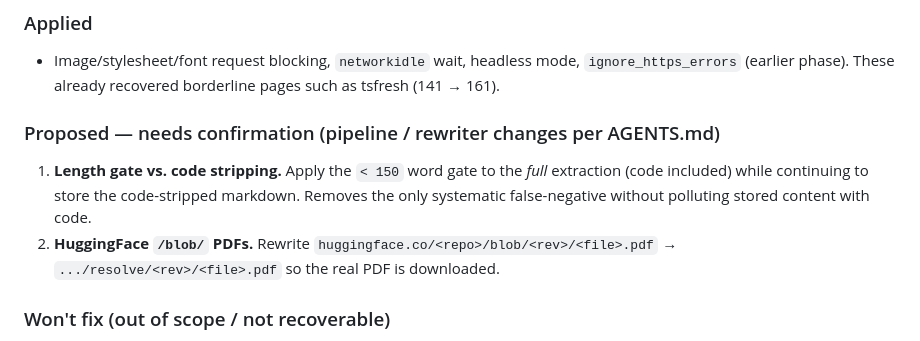
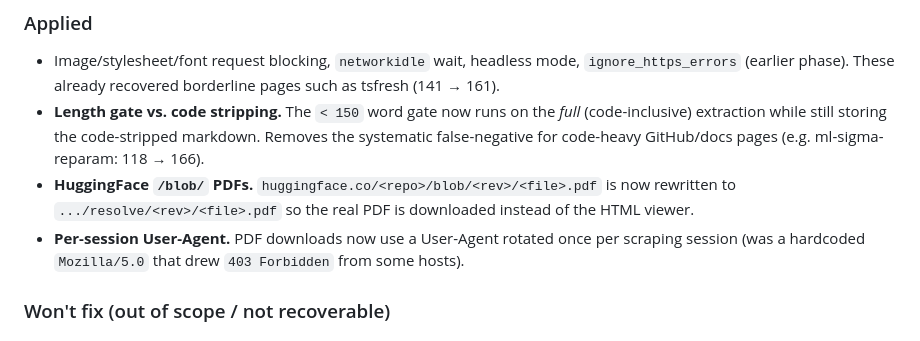
Before and after one commit to MichaelVerdegaal/Arciv, a Markdown page: FAILURES.md, the part around the change. Rendered like a GitHub page.

Commit message:
docs: mark code-gate, HF rewriter, and UA fixes as applied

```diff
--- a/FAILURES.md
+++ b/FAILURES.md
@@ -50,13 +50,13 @@ they simply were not stored.
 ### Applied
 - Image/stylesheet/font request blocking, `networkidle` wait, headless mode, `ignore_https_errors`
   (earlier phase). These already recovered borderline pages such as tsfresh (141 → 161).
-
-### Proposed — needs confirmation (pipeline / rewriter changes per AGENTS.md)
-1. **Length gate vs. code stripping.** Apply the `< 150` word gate to the *full* extraction (code
-   included) while continuing to store the code-stripped markdown. Removes the only systematic
-   false-negative without polluting stored content with code.
-2. **HuggingFace `/blob/` PDFs.** Rewrite `huggingface.co/<repo>/blob/<rev>/<file>.pdf` →
-   `.../resolve/<rev>/<file>.pdf` so the real PDF is downloaded.
+- **Length gate vs. code stripping.** The `< 150` word gate now runs on the *full* (code-inclusive)
+  extraction while still storing the code-stripped markdown. Removes the systematic false-negative
+  for code-heavy GitHub/docs pages (e.g. ml-sigma-reparam: 118 → 166).
+- **HuggingFace `/blob/` PDFs.** `huggingface.co/<repo>/blob/<rev>/<file>.pdf` is now rewritten to
+  `.../resolve/<rev>/<file>.pdf` so the real PDF is downloaded instead of the HTML viewer.
+- **Per-session User-Agent.** PDF downloads now use a User-Agent rotated once per scraping session
+  (was a hardcoded `Mozilla/5.0` that drew `403 Forbidden` from some hosts).
 
 ### Won't fix (out of scope / not recoverable)
 - Cloudflare challenge pages (ResearchGate), dynamic app shells (Power BI, Copilot Studio,
```
